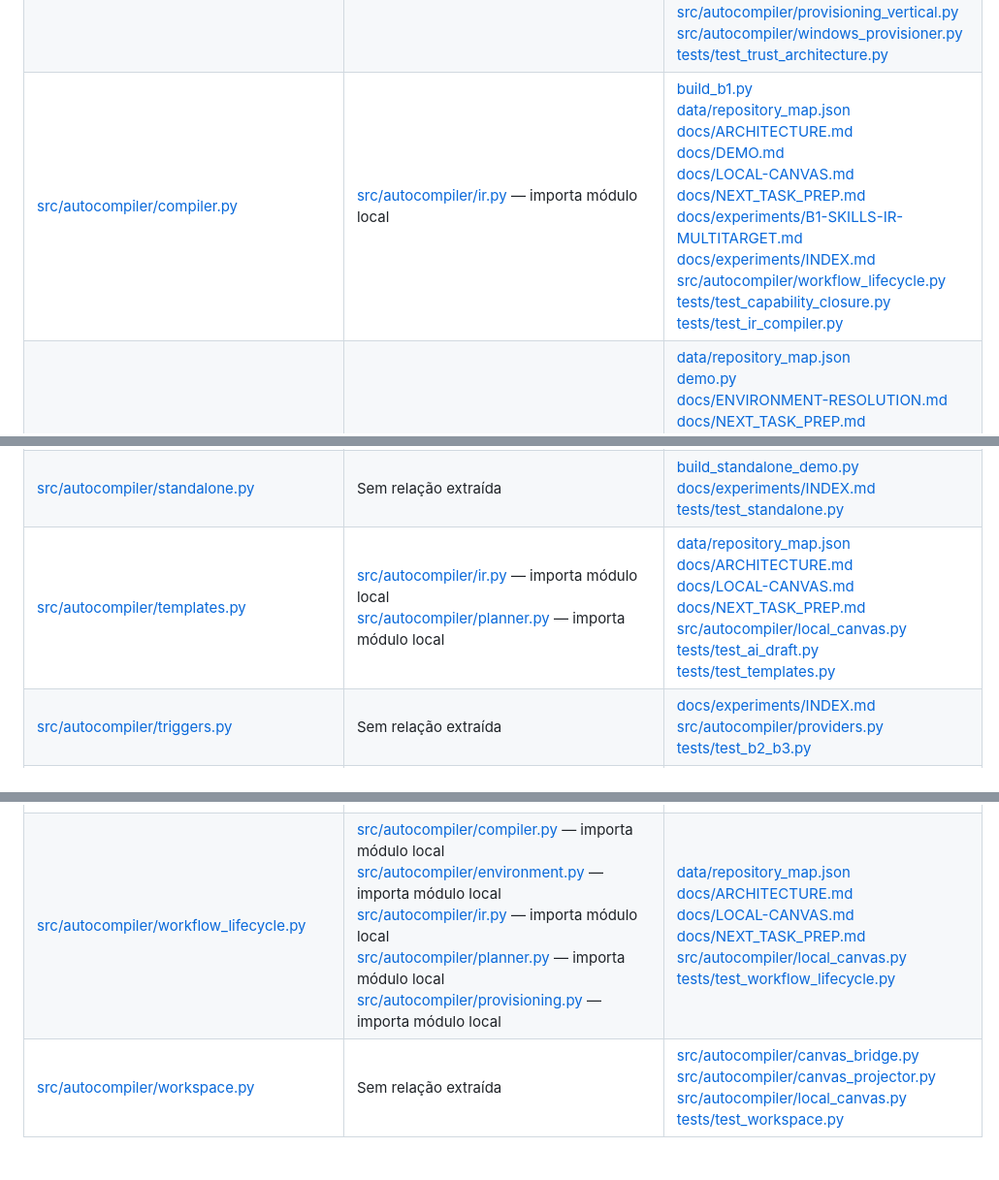
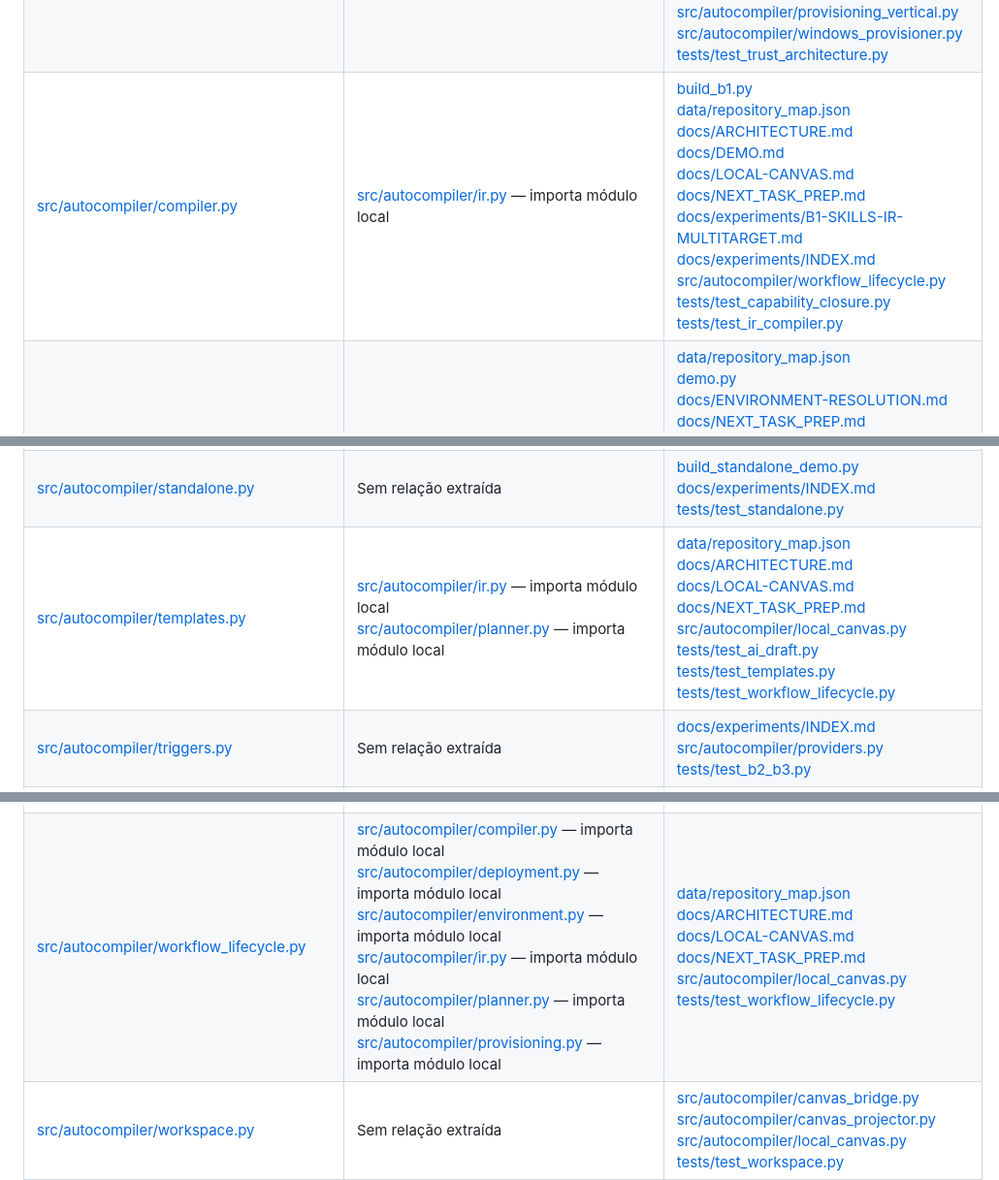
Before and after one commit to duducel204/AutoCompiler, a Markdown page: docs/REPOSITORY_MAP.md, 3 parts joined by grey strips. Shown at 97% size. Drawn GitHub-style; blank space fills up the shorter version.

Commit message:
docs: synchronize generated repository relationships

```diff
--- a/docs/REPOSITORY_MAP.md
+++ b/docs/REPOSITORY_MAP.md
@@ -188,7 +188,7 @@ Imports são relações por módulo; não validam símbolos importados nem chama
 | [src/autocompiler/canvas_protocol.py](../src/autocompiler/canvas_protocol.py) | Sem relação extraída | [src/autocompiler/canvas_bridge.py](../src/autocompiler/canvas_bridge.py)<br>[src/autocompiler/canvas_projector.py](../src/autocompiler/canvas_projector.py)<br>[tests/test_canvas_projector.py](../tests/test_canvas_projector.py)<br>[tests/test_canvas_protocol.py](../tests/test_canvas_protocol.py) |
 | [src/autocompiler/catalog.py](../src/autocompiler/catalog.py) | Sem relação extraída | [data/repository_map.json](../data/repository_map.json)<br>[docs/CANONICAL-MEMORY.md](../docs/CANONICAL-MEMORY.md)<br>[docs/CAPABILITY-ACQUISITION-LOOP.md](../docs/CAPABILITY-ACQUISITION-LOOP.md)<br>[scripts/register_vault_capability.py](../scripts/register_vault_capability.py)<br>[src/autocompiler/canonical_capabilities.py](../src/autocompiler/canonical_capabilities.py)<br>[src/autocompiler/environment.py](../src/autocompiler/environment.py)<br>[src/autocompiler/local_canvas.py](../src/autocompiler/local_canvas.py)<br>[tests/test_capability_catalog.py](../tests/test_capability_catalog.py)<br>[tests/test_capability_closure.py](../tests/test_capability_closure.py)<br>[tests/test_local_canvas.py](../tests/test_local_canvas.py)<br>[tests/test_planner_runtime.py](../tests/test_planner_runtime.py) |
 | [src/autocompiler/change_plan.py](../src/autocompiler/change_plan.py) | Sem relação extraída | [data/repository_map.json](../data/repository_map.json)<br>[docs/ENVIRONMENT-RESOLUTION.md](../docs/ENVIRONMENT-RESOLUTION.md)<br>[docs/NEXT_TASK_PREP.md](../docs/NEXT_TASK_PREP.md)<br>[docs/experiments/E030-EXTERNAL-JQ.md](../docs/experiments/E030-EXTERNAL-JQ.md)<br>[docs/experiments/REAL-CAPABILITY-PROVISIONING.md](../docs/experiments/REAL-CAPABILITY-PROVISIONING.md)<br>[src/autocompiler/external_provider.py](../src/autocompiler/external_provider.py)<br>[src/autocompiler/provisioning_vertical.py](../src/autocompiler/provisioning_vertical.py)<br>[src/autocompiler/windows_provisioner.py](../src/autocompiler/windows_provisioner.py)<br>[tests/test_trust_architecture.py](../tests/test_trust_architecture.py) |
-| [src/autocompiler/compiler.py](../src/autocompiler/compiler.py) | [src/autocompiler/ir.py](../src/autocompiler/ir.py) — importa módulo local | [build_b1.py](../build_b1.py)<br>[data/repository_map.json](../data/repository_map.json)<br>[docs/ARCHITECTURE.md](../docs/ARCHITECTURE.md)<br>[docs/DEMO.md](../docs/DEMO.md)<br>[docs/LOCAL-CANVAS.md](../docs/LOCAL-CANVAS.md)<br>[docs/NEXT_TASK_PREP.md](../docs/NEXT_TASK_PREP.md)<br>[docs/experiments/B1-SKILLS-IR-MULTITARGET.md](../docs/experiments/B1-SKILLS-IR-MULTITARGET.md)<br>[docs/experiments/INDEX.md](../docs/experiments/INDEX.md)<br>[src/autocompiler/workflow_lifecycle.py](../src/autocompiler/workflow_lifecycle.py)<br>[tests/test_capability_closure.py](../tests/test_capability_closure.py)<br>[tests/test_ir_compiler.py](../tests/test_ir_compiler.py) |
+| [src/autocompiler/compiler.py](../src/autocompiler/compiler.py) | [src/autocompiler/ir.py](../src/autocompiler/ir.py) — importa módulo local | [build_b1.py](../build_b1.py)<br>[data/repository_map.json](../data/repository_map.json)<br>[docs/ARCHITECTURE.md](../docs/ARCHITECTURE.md)<br>[docs/DEMO.md](../docs/DEMO.md)<br>[docs/LOCAL-CANVAS.md](../docs/LOCAL-CANVAS.md)<br>[docs/NEXT_TASK_PREP.md](../docs/NEXT_TASK_PREP.md)<br>[docs/experiments/B1-SKILLS-IR-MULTITARGET.md](../docs/experiments/B1-SKILLS-IR-MULTITARGET.md)<br>[docs/experiments/INDEX.md](../docs/experiments/INDEX.md)<br>[src/autocompiler/workflow_lifecycle.py](../src/autocompiler/workflow_lifecycle.py)<br>[tests/test_capability_closure.py](../tests/test_capability_closure.py)<br>[tests/test_ir_compiler.py](../tests/test_ir_compiler.py) |\n| [src/autocompiler/deployment.py](../src/autocompiler/deployment.py) | Sem relação extraída | [src/autocompiler/workflow_lifecycle.py](../src/autocompiler/workflow_lifecycle.py)<br>[tests/test_workflow_lifecycle.py](../tests/test_workflow_lifecycle.py) |
 | [src/autocompiler/discover.py](../src/autocompiler/discover.py) | Sem relação extraída | [data/repository_map.json](../data/repository_map.json)<br>[demo.py](../demo.py)<br>[docs/ENVIRONMENT-RESOLUTION.md](../docs/ENVIRONMENT-RESOLUTION.md)<br>[docs/NEXT_TASK_PREP.md](../docs/NEXT_TASK_PREP.md)<br>[docs/evidence/INDEX.md](../docs/evidence/INDEX.md)<br>[docs/experiments/INDEX.md](../docs/experiments/INDEX.md)<br>[intent_demo.py](../intent_demo.py)<br>[scripts/discover.py](../scripts/discover.py)<br>[src/autocompiler/canvas_bridge.py](../src/autocompiler/canvas_bridge.py)<br>[src/autocompiler/canvas_projector.py](../src/autocompiler/canvas_projector.py)<br>[src/autocompiler/environment.py](../src/autocompiler/environment.py)<br>[src/autocompiler/first_run.py](../src/autocompiler/first_run.py)<br>[src/autocompiler/git_acquisition.py](../src/autocompiler/git_acquisition.py)<br>[src/autocompiler/windows_base.py](../src/autocompiler/windows_base.py)<br>[tests/test_canvas_projector.py](../tests/test_canvas_projector.py)<br>[tests/test_discover.py](../tests/test_discover.py) |
 | [src/autocompiler/engine.py](../src/autocompiler/engine.py) | [src/autocompiler/http_provider.py](../src/autocompiler/http_provider.py) — importa módulo local<br>[src/autocompiler/providers.py](../src/autocompiler/providers.py) — importa módulo local | [docs/experiments/INDEX.md](../docs/experiments/INDEX.md)<br>[tests/test_b2_b3.py](../tests/test_b2_b3.py)<br>[tests/test_canvas_projector.py](../tests/test_canvas_projector.py)<br>[tests/test_coverage_w01_w05.py](../tests/test_coverage_w01_w05.py)<br>[tests/test_reliability.py](../tests/test_reliability.py)<br>[tests/test_state_dedup.py](../tests/test_state_dedup.py)<br>[tests/test_workspace.py](../tests/test_workspace.py) |
 | [src/autocompiler/environment.py](../src/autocompiler/environment.py) | [src/autocompiler/canonical_capabilities.py](../src/autocompiler/canonical_capabilities.py) — importa módulo local<br>[src/autocompiler/catalog.py](../src/autocompiler/catalog.py) — importa módulo local<br>[src/autocompiler/discover.py](../src/autocompiler/discover.py) — importa módulo local | [data/repository_map.json](../data/repository_map.json)<br>[docs/ARCHITECTURE.md](../docs/ARCHITECTURE.md)<br>[docs/CANONICAL-MEMORY.md](../docs/CANONICAL-MEMORY.md)<br>[docs/CAPABILITY-ACQUISITION-LOOP.md](../docs/CAPABILITY-ACQUISITION-LOOP.md)<br>[docs/LOCAL-CANVAS.md](../docs/LOCAL-CANVAS.md)<br>[docs/NEXT_TASK_PREP.md](../docs/NEXT_TASK_PREP.md)<br>[scripts/whatsapp_demo.py](../scripts/whatsapp_demo.py)<br>[src/autocompiler/local_canvas.py](../src/autocompiler/local_canvas.py)<br>[src/autocompiler/planner.py](../src/autocompiler/planner.py)<br>[src/autocompiler/windows_base.py](../src/autocompiler/windows_base.py)<br>[src/autocompiler/workflow_lifecycle.py](../src/autocompiler/workflow_lifecycle.py)<br>[tests/test_environment_resolution.py](../tests/test_environment_resolution.py)<br>[tests/test_whatsapp_automation.py](../tests/test_whatsapp_automation.py) |
@@ -208,14 +208,14 @@ Imports são relações por módulo; não validam símbolos importados nem chama
 | [src/autocompiler/recipe.py](../src/autocompiler/recipe.py) | Sem relação extraída | Sem referência extraída |
 | [src/autocompiler/runtime.py](../src/autocompiler/runtime.py) | Sem relação extraída | [demo.py](../demo.py)<br>[docs/experiments/INDEX.md](../docs/experiments/INDEX.md)<br>[intent_demo.py](../intent_demo.py)<br>[scripts/run_recipe.py](../scripts/run_recipe.py)<br>[tests/test_planner_runtime.py](../tests/test_planner_runtime.py) |
 | [src/autocompiler/standalone.py](../src/autocompiler/standalone.py) | Sem relação extraída | [build_standalone_demo.py](../build_standalone_demo.py)<br>[docs/experiments/INDEX.md](../docs/experiments/INDEX.md)<br>[tests/test_standalone.py](../tests/test_standalone.py) |
-| [src/autocompiler/templates.py](../src/autocompiler/templates.py) | [src/autocompiler/ir.py](../src/autocompiler/ir.py) — importa módulo local<br>[src/autocompiler/planner.py](../src/autocompiler/planner.py) — importa módulo local | [data/repository_map.json](../data/repository_map.json)<br>[docs/ARCHITECTURE.md](../docs/ARCHITECTURE.md)<br>[docs/LOCAL-CANVAS.md](../docs/LOCAL-CANVAS.md)<br>[docs/NEXT_TASK_PREP.md](../docs/NEXT_TASK_PREP.md)<br>[src/autocompiler/local_canvas.py](../src/autocompiler/local_canvas.py)<br>[tests/test_ai_draft.py](../tests/test_ai_draft.py)<br>[tests/test_templates.py](../tests/test_templates.py) |
+| [src/autocompiler/templates.py](../src/autocompiler/templates.py) | [src/autocompiler/ir.py](../src/autocompiler/ir.py) — importa módulo local<br>[src/autocompiler/planner.py](../src/autocompiler/planner.py) — importa módulo local | [data/repository_map.json](../data/repository_map.json)<br>[docs/ARCHITECTURE.md](../docs/ARCHITECTURE.md)<br>[docs/LOCAL-CANVAS.md](../docs/LOCAL-CANVAS.md)<br>[docs/NEXT_TASK_PREP.md](../docs/NEXT_TASK_PREP.md)<br>[src/autocompiler/local_canvas.py](../src/autocompiler/local_canvas.py)<br>[tests/test_ai_draft.py](../tests/test_ai_draft.py)<br>[tests/test_templates.py](../tests/test_templates.py)<br>[tests/test_workflow_lifecycle.py](../tests/test_workflow_lifecycle.py) |
 | [src/autocompiler/triggers.py](../src/autocompiler/triggers.py) | Sem relação extraída | [docs/experiments/INDEX.md](../docs/experiments/INDEX.md)<br>[src/autocompiler/providers.py](../src/autocompiler/providers.py)<br>[tests/test_b2_b3.py](../tests/test_b2_b3.py) |
 | [src/autocompiler/trust.py](../src/autocompiler/trust.py) | Sem relação extraída | [scripts/trust_gate.py](../scripts/trust_gate.py)<br>[tests/test_trust_architecture.py](../tests/test_trust_architecture.py) |
 | [src/autocompiler/vault_provider.py](../src/autocompiler/vault_provider.py) | Sem relação extraída | [scripts/register_vault_capability.py](../scripts/register_vault_capability.py)<br>[tests/test_vault_provider.py](../tests/test_vault_provider.py) |
 | [src/autocompiler/whatsapp_automation.py](../src/autocompiler/whatsapp_automation.py) | [src/autocompiler/provisioning.py](../src/autocompiler/provisioning.py) — importa módulo local | [scripts/whatsapp_demo.py](../scripts/whatsapp_demo.py)<br>[tests/test_whatsapp_automation.py](../tests/test_whatsapp_automation.py) |
 | [src/autocompiler/windows_base.py](../src/autocompiler/windows_base.py) | [src/autocompiler/discover.py](../src/autocompiler/discover.py) — importa módulo local<br>[src/autocompiler/environment.py](../src/autocompiler/environment.py) — importa módulo local<br>[src/autocompiler/provisioning.py](../src/autocompiler/provisioning.py) — importa módulo local | [data/repository_map.json](../data/repository_map.json)<br>[docs/ENVIRONMENT-RESOLUTION.md](../docs/ENVIRONMENT-RESOLUTION.md)<br>[docs/NEXT_TASK_PREP.md](../docs/NEXT_TASK_PREP.md)<br>[src/autocompiler/first_run.py](../src/autocompiler/first_run.py)<br>[src/autocompiler/windows_provisioner.py](../src/autocompiler/windows_provisioner.py)<br>[tests/test_windows_base.py](../tests/test_windows_base.py) |
 | [src/autocompiler/windows_provisioner.py](../src/autocompiler/windows_provisioner.py) | [src/autocompiler/change_plan.py](../src/autocompiler/change_plan.py) — importa módulo local<br>[src/autocompiler/environment_manifest.py](../src/autocompiler/environment_manifest.py) — importa módulo local<br>[src/autocompiler/portable_provider.py](../src/autocompiler/portable_provider.py) — importa módulo local<br>[src/autocompiler/windows_base.py](../src/autocompiler/windows_base.py) — importa módulo local | [data/repository_map.json](../data/repository_map.json)<br>[docs/ENVIRONMENT-RESOLUTION.md](../docs/ENVIRONMENT-RESOLUTION.md)<br>[docs/NEXT_TASK_PREP.md](../docs/NEXT_TASK_PREP.md)<br>[src/autocompiler/first_run.py](../src/autocompiler/first_run.py)<br>[src/autocompiler/local_canvas.py](../src/autocompiler/local_canvas.py)<br>[tests/test_first_run.py](../tests/test_first_run.py)<br>[tests/test_windows_provisioner.py](../tests/test_windows_provisioner.py) |
-| [src/autocompiler/workflow_lifecycle.py](../src/autocompiler/workflow_lifecycle.py) | [src/autocompiler/compiler.py](../src/autocompiler/compiler.py) — importa módulo local<br>[src/autocompiler/environment.py](../src/autocompiler/environment.py) — importa módulo local<br>[src/autocompiler/ir.py](../src/autocompiler/ir.py) — importa módulo local<br>[src/autocompiler/planner.py](../src/autocompiler/planner.py) — importa módulo local<br>[src/autocompiler/provisioning.py](../src/autocompiler/provisioning.py) — importa módulo local | [data/repository_map.json](../data/repository_map.json)<br>[docs/ARCHITECTURE.md](../docs/ARCHITECTURE.md)<br>[docs/LOCAL-CANVAS.md](../docs/LOCAL-CANVAS.md)<br>[docs/NEXT_TASK_PREP.md](../docs/NEXT_TASK_PREP.md)<br>[src/autocompiler/local_canvas.py](../src/autocompiler/local_canvas.py)<br>[tests/test_workflow_lifecycle.py](../tests/test_workflow_lifecycle.py) |
+| [src/autocompiler/workflow_lifecycle.py](../src/autocompiler/workflow_lifecycle.py) | [src/autocompiler/compiler.py](../src/autocompiler/compiler.py) — importa módulo local<br>[src/autocompiler/deployment.py](../src/autocompiler/deployment.py) — importa módulo local<br>[src/autocompiler/environment.py](../src/autocompiler/environment.py) — importa módulo local<br>[src/autocompiler/ir.py](../src/autocompiler/ir.py) — importa módulo local<br>[src/autocompiler/planner.py](../src/autocompiler/planner.py) — importa módulo local<br>[src/autocompiler/provisioning.py](../src/autocompiler/provisioning.py) — importa módulo local | [data/repository_map.json](../data/repository_map.json)<br>[docs/ARCHITECTURE.md](../docs/ARCHITECTURE.md)<br>[docs/LOCAL-CANVAS.md](../docs/LOCAL-CANVAS.md)<br>[docs/NEXT_TASK_PREP.md](../docs/NEXT_TASK_PREP.md)<br>[src/autocompiler/local_canvas.py](../src/autocompiler/local_canvas.py)<br>[tests/test_workflow_lifecycle.py](../tests/test_workflow_lifecycle.py) |
 | [src/autocompiler/workspace.py](../src/autocompiler/workspace.py) | Sem relação extraída | [src/autocompiler/canvas_bridge.py](../src/autocompiler/canvas_bridge.py)<br>[src/autocompiler/canvas_projector.py](../src/autocompiler/canvas_projector.py)<br>[src/autocompiler/local_canvas.py](../src/autocompiler/local_canvas.py)<br>[tests/test_workspace.py](../tests/test_workspace.py) |
 
 ### schemas
```
Also changed, not shown: other parts of docs/REPOSITORY_MAP.md (+1 -1 lines).
